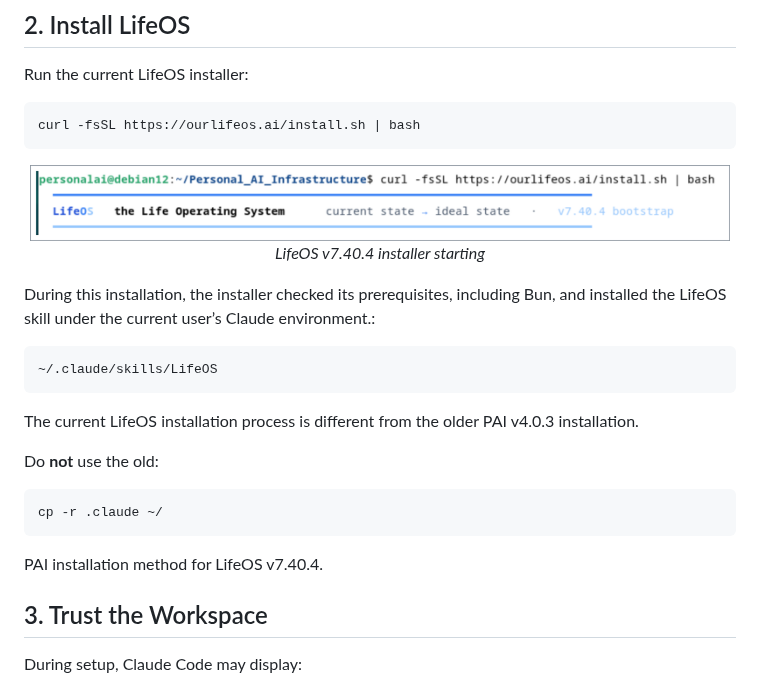
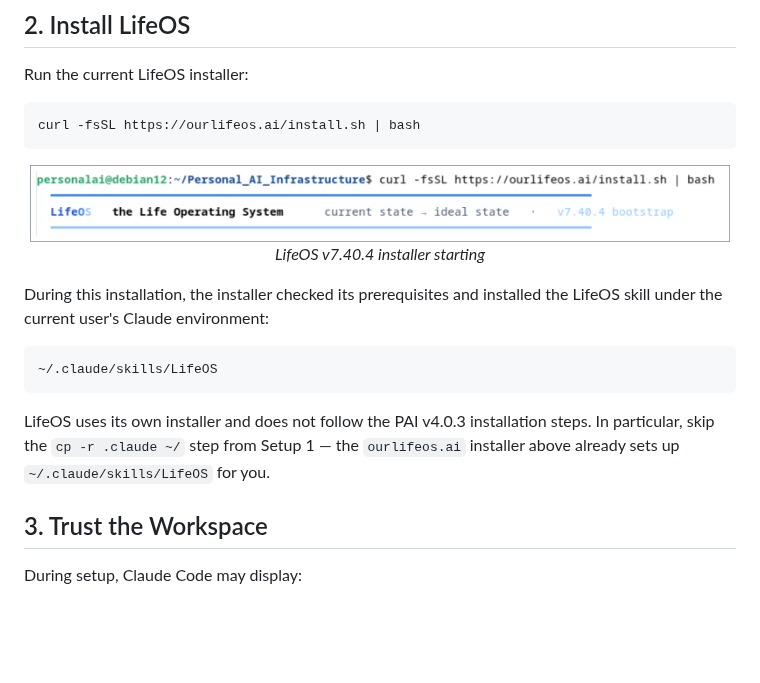
Before and after one commit to TessaAnselm/Machine-Learning-Security, a Markdown page: personal-ai-infrastructure/README.md, the part around the change. Drawn GitHub-style; pictures changed too: personal-ai-infrastructure/images/InstallLifeOS.png; blank space fills up the shorter version.

Commit message:
corrected instruction and removed lines on InstallLifeOS.png image

````diff
--- a/personal-ai-infrastructure/README.md
+++ b/personal-ai-infrastructure/README.md
@@ -338,21 +338,13 @@ curl -fsSL https://ourlifeos.ai/install.sh | bash
   <em>LifeOS v7.40.4 installer starting</em>
 </p>
 
-During this installation, the installer checked its prerequisites, including Bun, and installed the LifeOS skill under the current user’s Claude environment.:
+During this installation, the installer checked its prerequisites and installed the LifeOS skill under the current user's Claude environment:
 
 ```text
 ~/.claude/skills/LifeOS
 ```
 
-The current LifeOS installation process is different from the older PAI v4.0.3 installation.
-
-Do **not** use the old:
-
-```bash
-cp -r .claude ~/
-```
-
-PAI installation method for LifeOS v7.40.4.
+LifeOS uses its own installer and does not follow the PAI v4.0.3 installation steps. In particular, skip the `cp -r .claude ~/` step from Setup 1 — the `ourlifeos.ai` installer above already sets up `~/.claude/skills/LifeOS` for you.
 
 ## 3. Trust the Workspace
 
````
